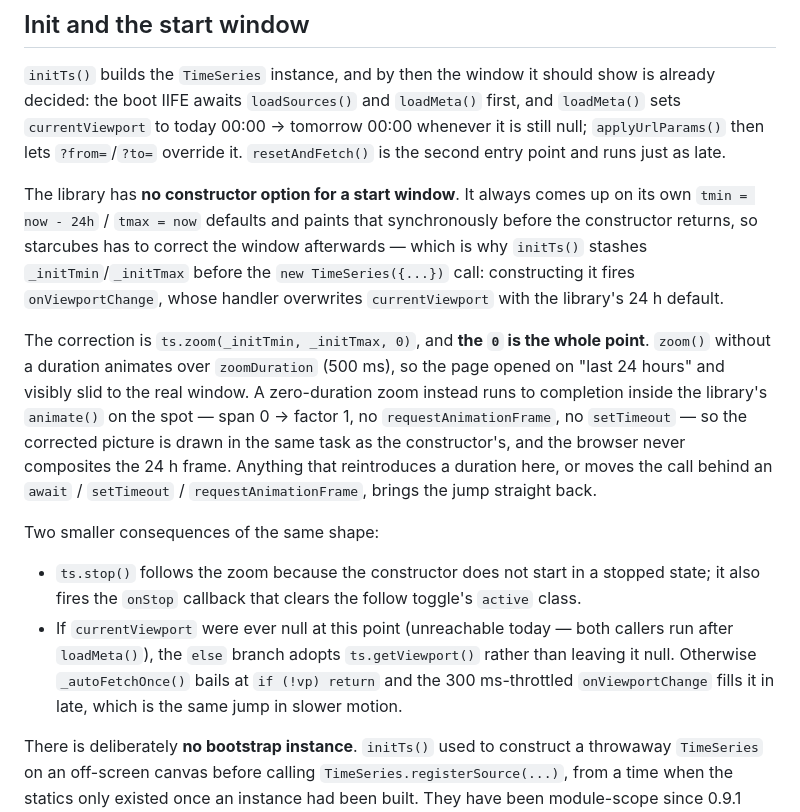
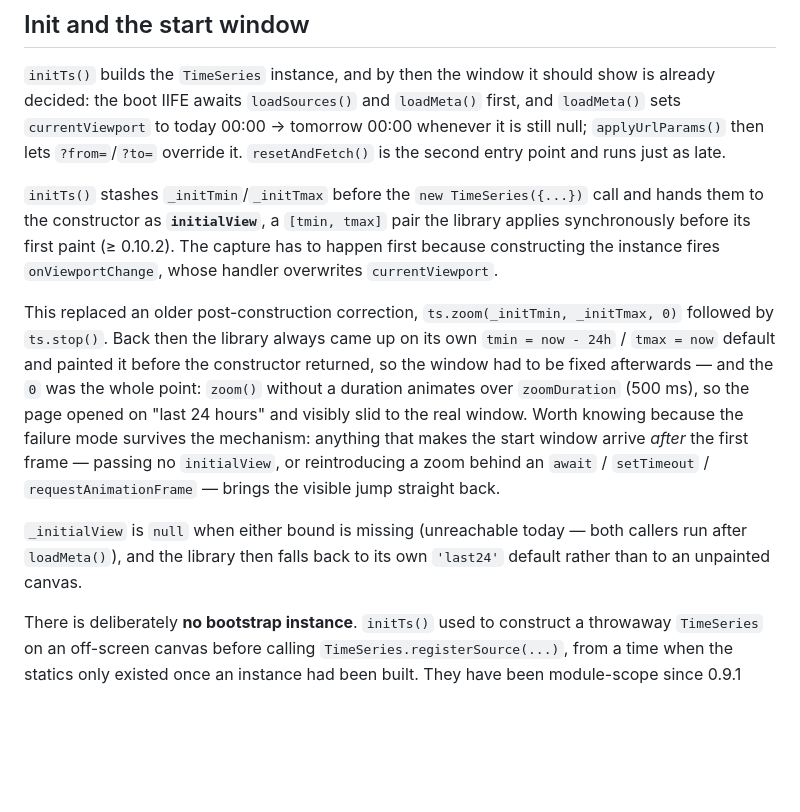
Before and after one commit to worldline/Starcubes, a Markdown page: docs/chart-app.md, the part around the change. GitHub-like rendering; blank space fills up the shorter version.

Commit message:
Correct the init-window section: the chart uses initialView, not a zero zoom
The "Init and the start window" section still described the post-construction
`ts.zoom(_initTmin, _initTmax, 0); ts.stop()` correction, which the code
dropped when timeseries.js 0.10.2 gained a synchronous `initialView`
constructor option. It was stated forcefully enough ("the `0` is the whole
point") to send a reader looking for a call that is not there — it cost me
exactly that detour while planning the chrome rewrite.

Rewritten around what initTs() actually does, keeping the old mechanism as
history because its failure mode outlived it: a start window that arrives
after the first frame still shows the visible slide from "last 24 hours",
whether the cause is a missing initialView or a zoom behind an await.

Co-Authored-By: Claude Opus 5 <noreply@anthropic.com>
Claude-Session: https://claude.ai/code/session_017tNfA3qVTv4nVbwmh1B6e8

```diff
--- a/docs/chart-app.md
+++ b/docs/chart-app.md
@@ -126,34 +126,26 @@ first, and `loadMeta()` sets `currentViewport` to today 00:00 → tomorrow 00:00
 whenever it is still null; `applyUrlParams()` then lets `?from=`/`?to=` override
 it. `resetAndFetch()` is the second entry point and runs just as late.
 
-The library has **no constructor option for a start window**. It always comes up
-on its own `tmin = now - 24h` / `tmax = now` defaults and paints that
-synchronously before the constructor returns, so starcubes has to correct the
-window afterwards — which is why `initTs()` stashes `_initTmin`/`_initTmax`
-before the `new TimeSeries({...})` call: constructing it fires
-`onViewportChange`, whose handler overwrites `currentViewport` with the
-library's 24 h default.
+`initTs()` stashes `_initTmin`/`_initTmax` before the `new TimeSeries({...})`
+call and hands them to the constructor as **`initialView`**, a `[tmin, tmax]`
+pair the library applies synchronously before its first paint (≥ 0.10.2). The
+capture has to happen first because constructing the instance fires
+`onViewportChange`, whose handler overwrites `currentViewport`.
 
-The correction is `ts.zoom(_initTmin, _initTmax, 0)`, and **the `0` is the whole
-point**. `zoom()` without a duration animates over `zoomDuration` (500 ms), so
-the page opened on "last 24 hours" and visibly slid to the real window. A
-zero-duration zoom instead runs to completion inside the library's `animate()`
-on the spot — span 0 → factor 1, no `requestAnimationFrame`, no `setTimeout` —
-so the corrected picture is drawn in the same task as the constructor's, and the
-browser never composites the 24 h frame. Anything that reintroduces a duration
-here, or moves the call behind an `await` / `setTimeout` / `requestAnimationFrame`,
-brings the jump straight back.
+This replaced an older post-construction correction, `ts.zoom(_initTmin,
+_initTmax, 0)` followed by `ts.stop()`. Back then the library always came up on
+its own `tmin = now - 24h` / `tmax = now` default and painted it before the
+constructor returned, so the window had to be fixed afterwards — and the `0`
+was the whole point: `zoom()` without a duration animates over `zoomDuration`
+(500 ms), so the page opened on "last 24 hours" and visibly slid to the real
+window. Worth knowing because the failure mode survives the mechanism: anything
+that makes the start window arrive *after* the first frame — passing no
+`initialView`, or reintroducing a zoom behind an `await` / `setTimeout` /
+`requestAnimationFrame` — brings the visible jump straight back.
 
-Two smaller consequences of the same shape:
-
-- `ts.stop()` follows the zoom because the constructor does not start in a
-  stopped state; it also fires the `onStop` callback that clears the follow
-  toggle's `active` class.
-- If `currentViewport` were ever null at this point (unreachable today — both
-  callers run after `loadMeta()`), the `else` branch adopts `ts.getViewport()`
-  rather than leaving it null. Otherwise `_autoFetchOnce()` bails at `if (!vp)
-  return` and the 300 ms-throttled `onViewportChange` fills it in late, which is
-  the same jump in slower motion.
+`_initialView` is `null` when either bound is missing (unreachable today — both
+callers run after `loadMeta()`), and the library then falls back to its own
+`'last24'` default rather than to an unpainted canvas.
 
 There is deliberately **no bootstrap instance**. `initTs()` used to construct a
 throwaway `TimeSeries` on an off-screen canvas before calling
```
